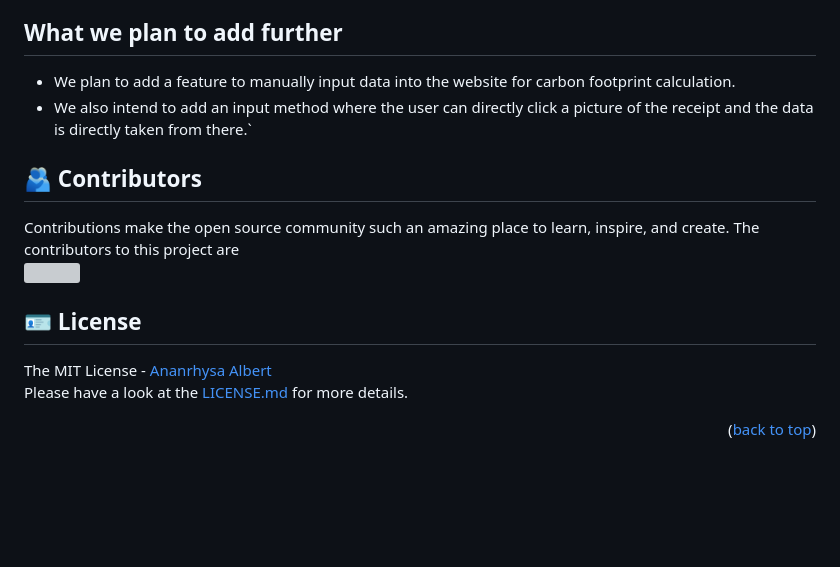
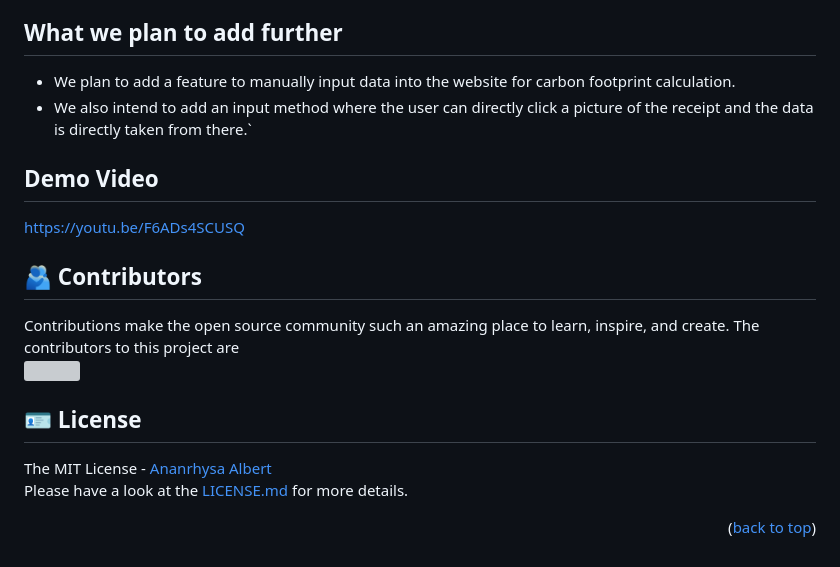
Before and after one commit to Annarhysa/CarbonCart, a Markdown page: README.md, the part around the change printed below. GitHub-like rendering; blank space fills up the shorter version; grey boxes are pictures that could not be loaded.

```diff
--- a/README.md
+++ b/README.md
@@ -37,6 +37,9 @@ Follow this url to visit our web app:
 - We plan to add a feature to manually input data into the website for carbon footprint calculation.
 - We also intend to add an input method where the user can directly click a picture of the receipt and the data is directly taken from there.`
 
+## Demo Video
+https://youtu.be/F6ADs4SCUSQ
+
 ## 🫂 Contributors
 Contributions make the open source community such an amazing place to learn, inspire, and create.
 The contributors to this project are <br></br>
```
Also changed, not shown: other parts of README.md (+1 -1 lines).
